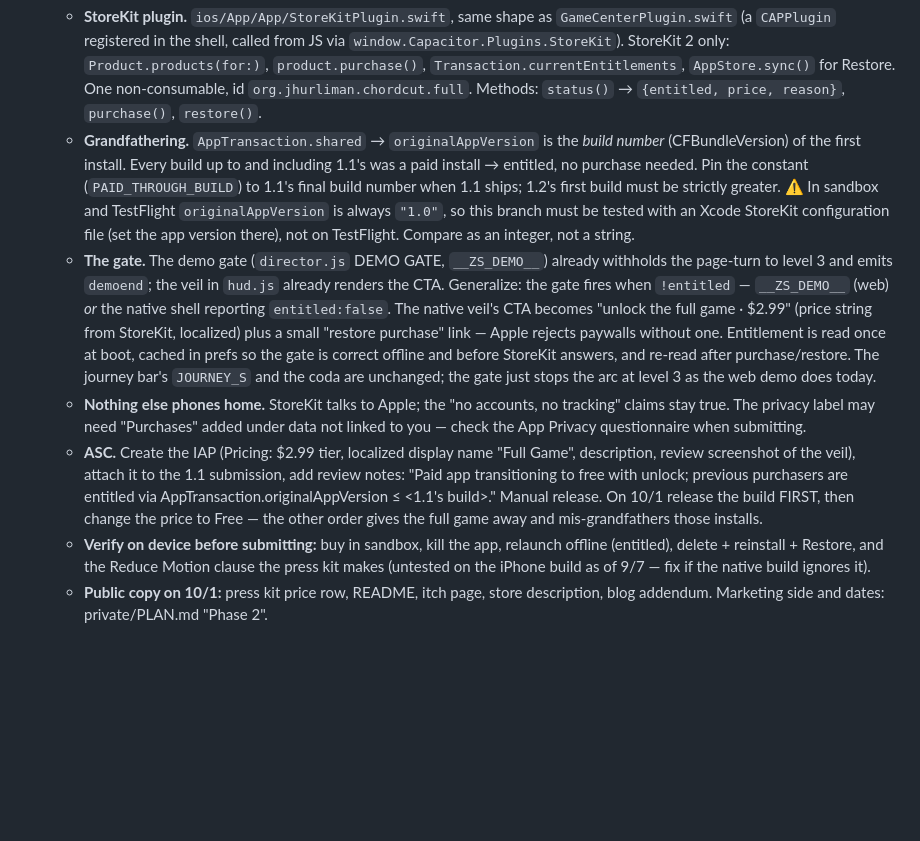
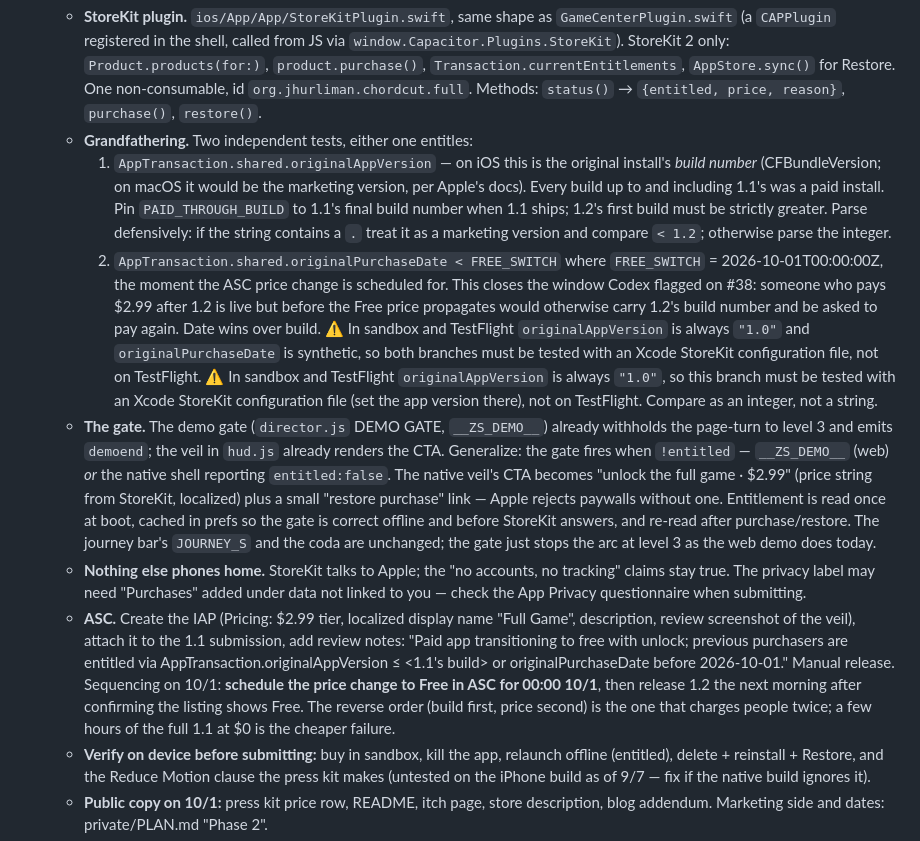
Before and after one commit to jhurliman/zen-slice, a Markdown page: HANDOFF.md, the part around one of its changes. GitHub-like rendering; blank space fills up the shorter version.

Commit message:
docs: HANDOFF 6.3 — grandfather by purchase date too, price change first, weekdays (#39)
Follow-up to #38 from Codex's three findings:

- **Buyers in the release-to-price-change window.** Grandfathering now
has a second test: `originalPurchaseDate < 2026-10-01T00:00Z`, the
moment the ASC price change is scheduled for. Either test entitles. The
10/1 sequencing flips to **schedule the price change for 00:00, release
1.2 the next morning** — a few hours of 1.1 at $0 is cheaper than asking
someone to pay twice.
- **originalAppVersion.** On iOS Apple documents it as the original
CFBundleVersion (build number); on macOS it is the marketing version.
The plan keeps the build-number comparison but parses defensively (a
dotted string is treated as a marketing version and compared against
1.2).
- **Weekdays.** 2026-10-01 is a Thursday and 2026-09-22 a Tuesday;
labels fixed.

```diff
--- a/HANDOFF.md
+++ b/HANDOFF.md
@@ -214,11 +214,24 @@ warning was about booting the **WebGPU adapter** under them (re-verified r32).
      `AppStore.sync()` for Restore. One non-consumable, id
      `org.jhurliman.chordcut.full`. Methods: `status()` →
      `{entitled, price, reason}`, `purchase()`, `restore()`.
-   - **Grandfathering.** `AppTransaction.shared` → `originalAppVersion` is
-     the *build number* (CFBundleVersion) of the first install. Every build up to and including 1.1's was a paid install → entitled,
-     no purchase needed. Pin the constant (`PAID_THROUGH_BUILD`) to 1.1's
-     final build number when 1.1 ships; 1.2's first build must be strictly
-     greater. ⚠ In sandbox and
+   - **Grandfathering.** Two independent tests, either one entitles:
+     1. `AppTransaction.shared.originalAppVersion` — on iOS this is the
+        original install's *build number* (CFBundleVersion; on macOS it
+        would be the marketing version, per Apple's docs). Every build up to
+        and including 1.1's was a paid install. Pin `PAID_THROUGH_BUILD` to
+        1.1's final build number when 1.1 ships; 1.2's first build must be
+        strictly greater. Parse defensively: if the string contains a `.`
+        treat it as a marketing version and compare `< 1.2`; otherwise
+        parse the integer.
+     2. `AppTransaction.shared.originalPurchaseDate < FREE_SWITCH` where
+        `FREE_SWITCH` = 2026-10-01T00:00:00Z, the moment the ASC price
+        change is scheduled for. This closes the window Codex flagged on
+        #38: someone who pays $2.99 after 1.2 is live but before the Free
+        price propagates would otherwise carry 1.2's build number and be
+        asked to pay again. Date wins over build.
+     ⚠ In sandbox and TestFlight `originalAppVersion` is always `"1.0"` and
+     `originalPurchaseDate` is synthetic, so both branches must be tested
+     with an Xcode StoreKit configuration file, not on TestFlight. ⚠ In sandbox and
      TestFlight `originalAppVersion` is always `"1.0"`, so this branch must
      be tested with an Xcode StoreKit configuration file (set the app
      version there), not on TestFlight. Compare as an integer, not a string.
@@ -241,9 +254,12 @@ warning was about booting the **WebGPU adapter** under them (re-verified r32).
      "Full Game", description, review screenshot of the veil), attach it to
      the 1.1 submission, add review notes: "Paid app transitioning to free
      with unlock; previous purchasers are entitled via
-     AppTransaction.originalAppVersion ≤ <1.1's build>." Manual release. On 10/1
-     release the build FIRST, then change the price to Free — the other
-     order gives the full game away and mis-grandfathers those installs.
+     AppTransaction.originalAppVersion ≤ <1.1's build> or originalPurchaseDate
+     before 2026-10-01." Manual release. Sequencing on 10/1: **schedule the
+     price change to Free in ASC for 00:00 10/1**, then release 1.2 the
+     next morning after confirming the listing shows Free. The reverse
+     order (build first, price second) is the one that charges people twice;
+     a few hours of the full 1.1 at $0 is the cheaper failure.
    - **Verify on device before submitting:** buy in sandbox, kill the app,
      relaunch offline (entitled), delete + reinstall + Restore, and the
      Reduce Motion clause the press kit makes (untested on the iPhone build
```
Also changed, not shown: other parts of HANDOFF.md (+2 -2 lines).
